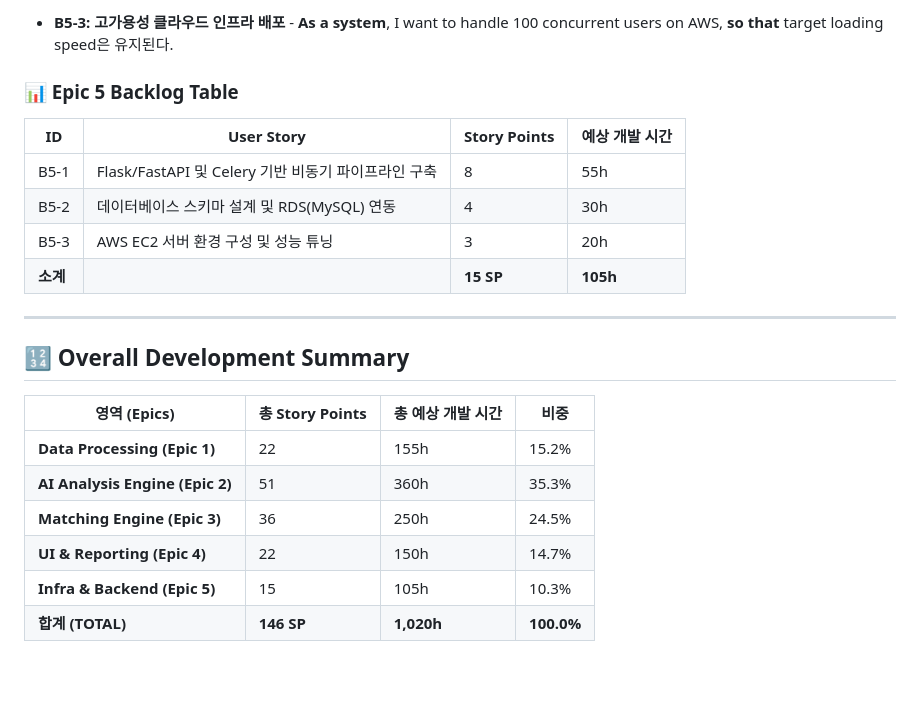
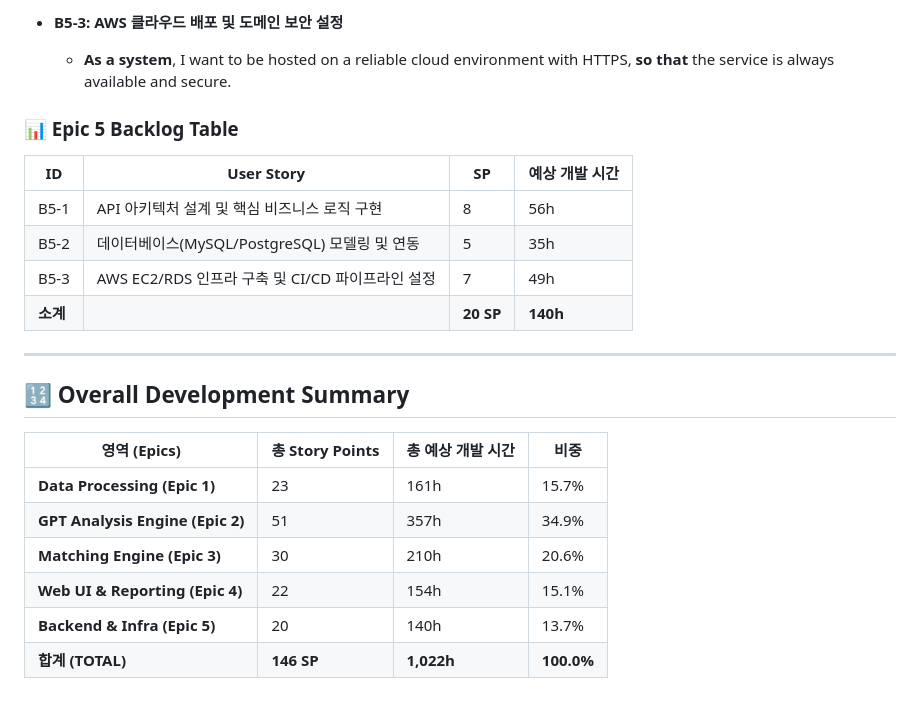
Before and after one commit to 2026TUKCOMCD/EchoMind, a Markdown page: doc/ProductBacklog_Gemini.md, the part around one of its changes. Drawn GitHub-style; blank space fills up the shorter version.

```diff
--- a/doc/ProductBacklog_Gemini.md
+++ b/doc/ProductBacklog_Gemini.md
@@ -124,13 +170,16 @@
 
-* **B5-3: 고가용성 클라우드 인프라 배포** - **As a system**, I want to handle 100 concurrent users on AWS, **so that** target loading speed은 유지된다.
+* **B5-3: AWS 클라우드 배포 및 도메인 보안 설정**
+    * **As a system**,
+    I want to be hosted on a reliable cloud environment with HTTPS,
+    **so that** the service is always available and secure.
 
 ### 📊 Epic 5 Backlog Table
-| ID | User Story | Story Points | 예상 개발 시간 |
+| ID | User Story | SP | 예상 개발 시간 |
 |---|---|---|---|
-| B5-1 | Flask/FastAPI 및 Celery 기반 비동기 파이프라인 구축 | 8 | 55h |
-| B5-2 | 데이터베이스 스키마 설계 및 RDS(MySQL) 연동 | 4 | 30h |
-| B5-3 | AWS EC2 서버 환경 구성 및 성능 튜닝 | 3 | 20h |
-| **소계** | | **15 SP** | **105h** |
+| B5-1 | API 아키텍처 설계 및 핵심 비즈니스 로직 구현 | 8 | 56h |
+| B5-2 | 데이터베이스(MySQL/PostgreSQL) 모델링 및 연동 | 5 | 35h |
+| B5-3 | AWS EC2/RDS 인프라 구축 및 CI/CD 파이프라인 설정 | 7 | 49h |
+| **소계** | | **20 SP** | **140h** |
 
 ---
 
@@ -138,9 +187,9 @@
 
 | 영역 (Epics) | 총 Story Points | 총 예상 개발 시간 | 비중 |
 |---|---|---|---|
-| **Data Processing (Epic 1)** | 22 | 155h | 15.2% |
-| **AI Analysis Engine (Epic 2)** | 51 | 360h | 35.3% |
-| **Matching Engine (Epic 3)** | 36 | 250h | 24.5% |
-| **UI & Reporting (Epic 4)** | 22 | 150h | 14.7% |
-| **Infra & Backend (Epic 5)** | 15 | 105h | 10.3% |
-| **합계 (TOTAL)** | **146 SP** | **1,020h** | **100.0%** |
+| **Data Processing (Epic 1)** | 23 | 161h | 15.7% |
+| **GPT Analysis Engine (Epic 2)** | 51 | 357h | 34.9% |
+| **Matching Engine (Epic 3)** | 30 | 210h | 20.6% |
+| **Web UI & Reporting (Epic 4)** | 22 | 154h | 15.1% |
+| **Backend & Infra (Epic 5)** | 20 | 140h | 13.7% |
+| **합계 (TOTAL)** | **146 SP** | **1,022h** | **100.0%** |
```
Also changed, not shown: other parts of doc/ProductBacklog_Gemini.md (+107 -61 lines).
